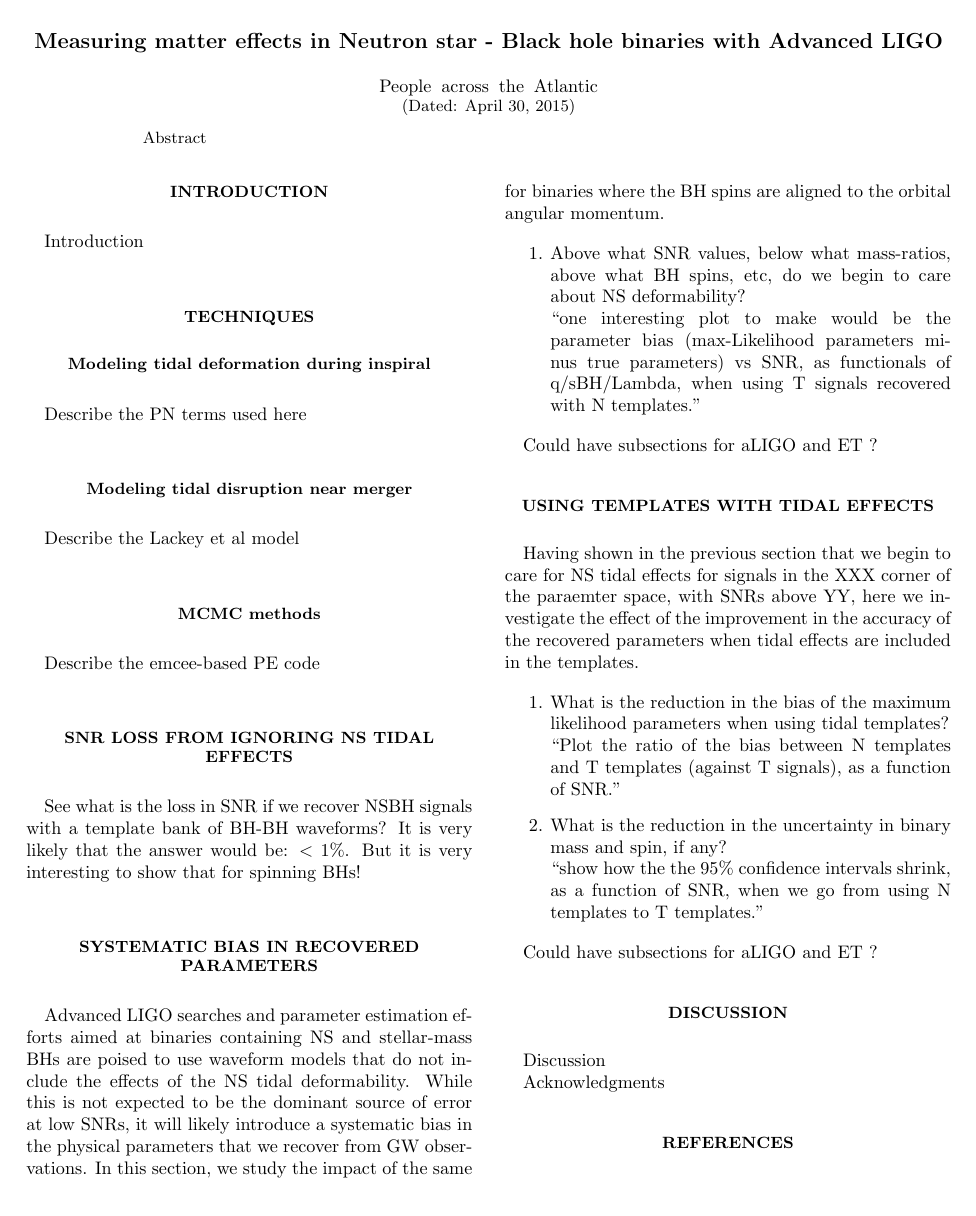
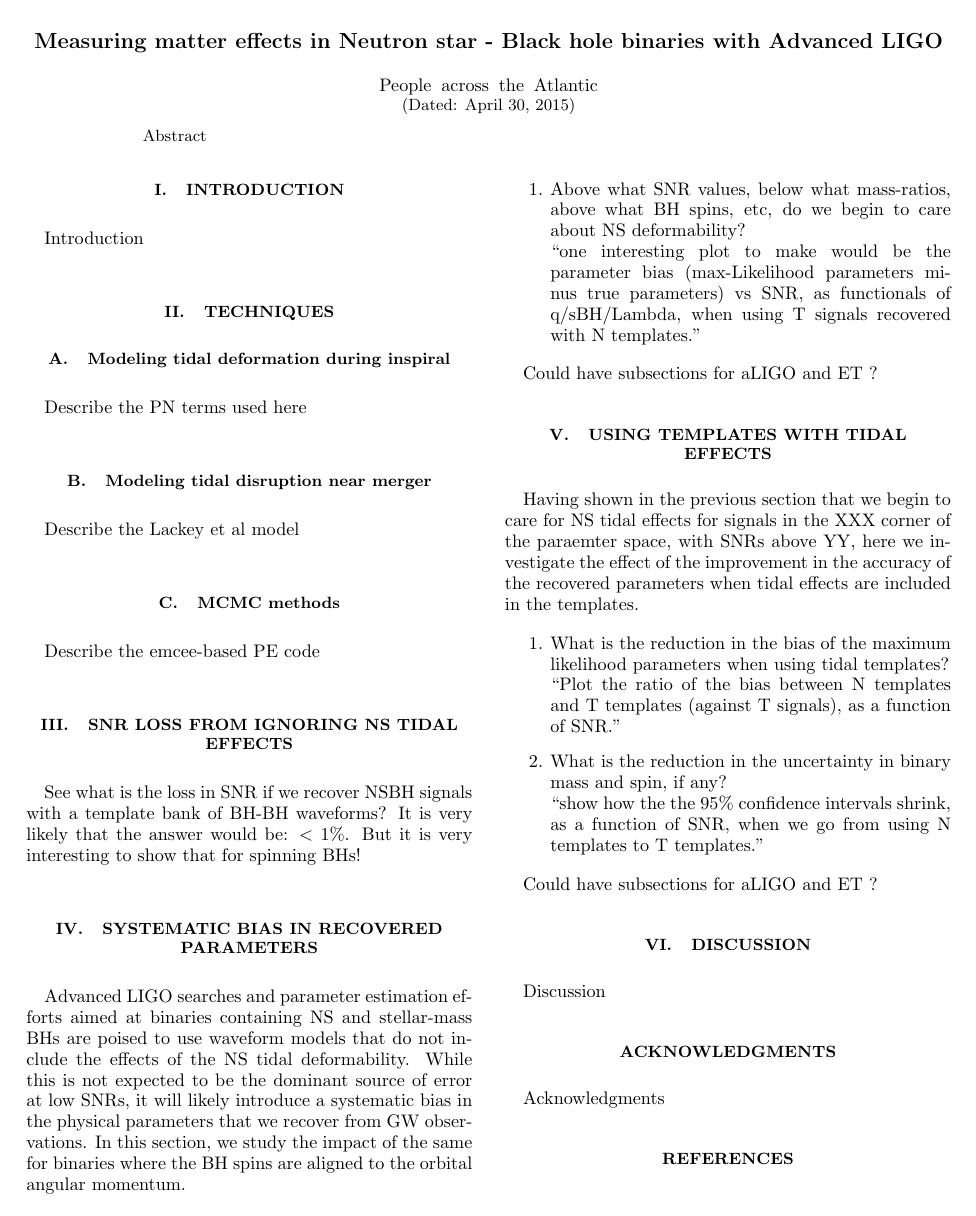
Before and after one commit to prayush/nsbh_tidal, a LaTeX paper (Paper/paper.tex): the whole page. Compiled offline with pdfLaTeX.

Commit message:
minor change

```diff
--- a/Paper/paper.tex
+++ b/Paper/paper.tex
@@ -1,4 +1,4 @@
-\documentclass[aps,prl,amsmath,floats,floatfix, twocolumn,
+\documentclass[aps,prd,amsmath,floats,floatfix, twocolumn,
 superscriptaddress,nofootinbib,showpacs]{revtex4-1}
 
 \usepackage[colorlinks, pdfborder={0 0 0}, plainpages=false]{hyperref}
```
